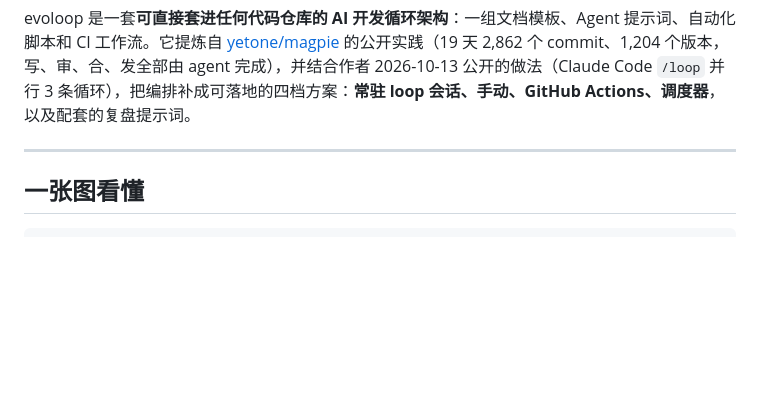
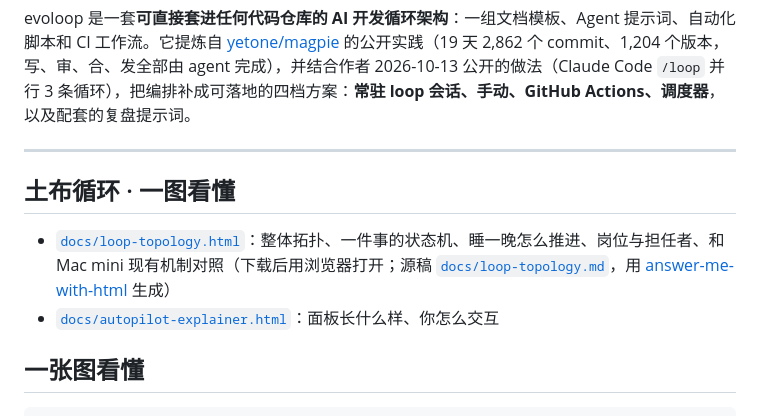
Before and after one commit to JAY5CXSDMY14/evomap, a Markdown page: README.md, the part around the change. Drawn GitHub-style; blank space fills up the shorter version.

Commit message:
README: showcase loop topology page

```diff
--- a/README.md
+++ b/README.md
@@ -5,6 +5,11 @@
 evoloop 是一套**可直接套进任何代码仓库的 AI 开发循环架构**：一组文档模板、Agent 提示词、自动化脚本和 CI 工作流。它提炼自 [yetone/magpie](https://github.com/yetone/magpie) 的公开实践（19 天 2,862 个 commit、1,204 个版本，写、审、合、发全部由 agent 完成），并结合作者 2026-10-13 公开的做法（Claude Code `/loop` 并行 3 条循环），把编排补成可落地的四档方案：**常驻 loop 会话、手动、GitHub Actions、调度器**，以及配套的复盘提示词。
 
 ---
+
+## 土布循环 · 一图看懂
+
+- [`docs/loop-topology.html`](docs/loop-topology.html)：整体拓扑、一件事的状态机、睡一晚怎么推进、岗位与担任者、和 Mac mini 现有机制对照（下载后用浏览器打开；源稿 [`docs/loop-topology.md`](docs/loop-topology.md)，用 [answer-me-with-html](https://github.com/QingYunA/answer-me-with-html) 生成）
+- [`docs/autopilot-explainer.html`](docs/autopilot-explainer.html)：面板长什么样、你怎么交互
 
 ## 一张图看懂
 
```
